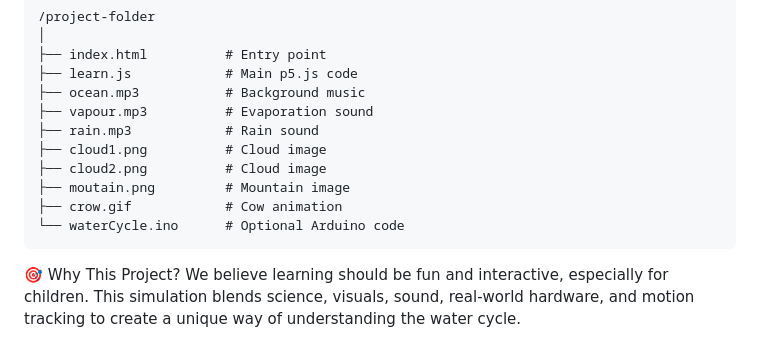
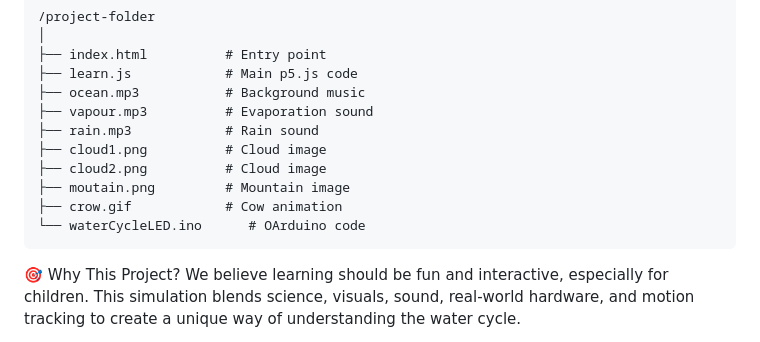
Before and after one commit to gurvender02/Interactive-System-water-cycleSmulation-, a Markdown page: README.md, the part around one of its changes. Drawn GitHub-style.

````diff
--- a/README.md
+++ b/README.md
@@ -77,7 +80,7 @@ Communication is done using serial signals from p5.js to Arduino.
 ├── cloud2.png          # Cloud image
 ├── moutain.png         # Mountain image
 ├── crow.gif            # Cow animation
-└── waterCycle.ino      # Optional Arduino code
+└── waterCycleLED.ino      # OArduino code
 ```
 
 🎯 Why This Project?
````
Also changed, not shown: other parts of README.md (+3 -0 lines).
